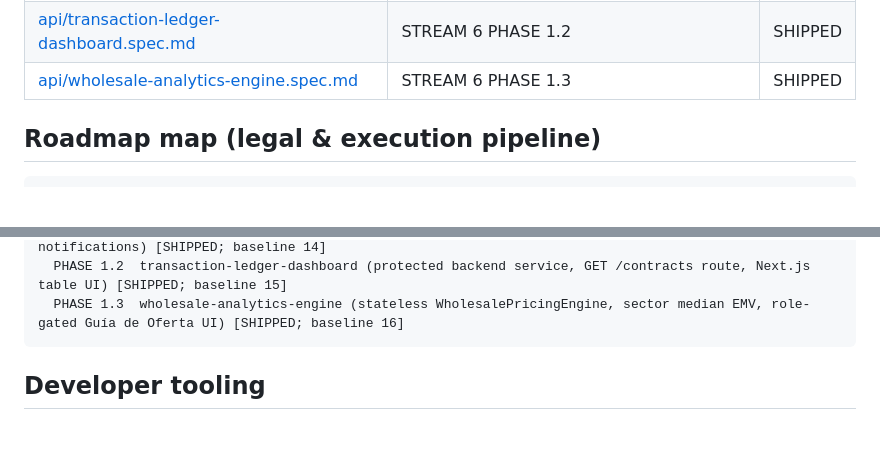
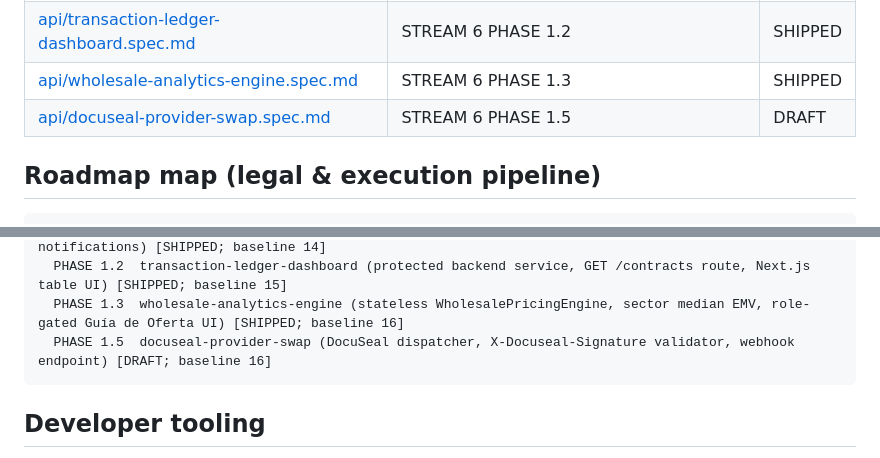
Before and after one commit to StarksDOOM/project-all-blue, a Markdown page: .spec-kit/README.md, 2 parts joined by grey strips. Drawn GitHub-style; blank space fills up the shorter version.

Commit message:
docs: define STREAM 6 PHASE 1.5 spec, feature README, and spec-kit index

````diff
--- a/.spec-kit/README.md
+++ b/.spec-kit/README.md
@@ -30,6 +30,7 @@ Architectural ground truth for **All Blue Core**. Implementation must match thes
 | [api/docusign-connect-webhooks.spec.md](specs/api/docusign-connect-webhooks.spec.md) | STREAM 6 PHASE 1.1 | SHIPPED |
 | [api/transaction-ledger-dashboard.spec.md](specs/api/transaction-ledger-dashboard.spec.md) | STREAM 6 PHASE 1.2 | SHIPPED |
 | [api/wholesale-analytics-engine.spec.md](specs/api/wholesale-analytics-engine.spec.md) | STREAM 6 PHASE 1.3 | SHIPPED |
+| [api/docuseal-provider-swap.spec.md](specs/api/docuseal-provider-swap.spec.md) | STREAM 6 PHASE 1.5 | DRAFT |
 
 ## Roadmap map (legal & execution pipeline)
 
@@ -59,6 +60,7 @@ STREAM 6 — Contract automation & signing
   PHASE 1.1  docusign-connect-webhooks (stateless Connect webhook, HMAC SHA-256 verification, notifications) [SHIPPED; baseline 14]
   PHASE 1.2  transaction-ledger-dashboard (protected backend service, GET /contracts route, Next.js table UI) [SHIPPED; baseline 15]
   PHASE 1.3  wholesale-analytics-engine (stateless WholesalePricingEngine, sector median EMV, role-gated Guía de Oferta UI) [SHIPPED; baseline 16]
+  PHASE 1.5  docuseal-provider-swap (DocuSeal dispatcher, X-Docuseal-Signature validator, webhook endpoint) [DRAFT; baseline 16]
 ```
 
 ## Developer tooling
````
Also changed, not shown: 2 other files.
